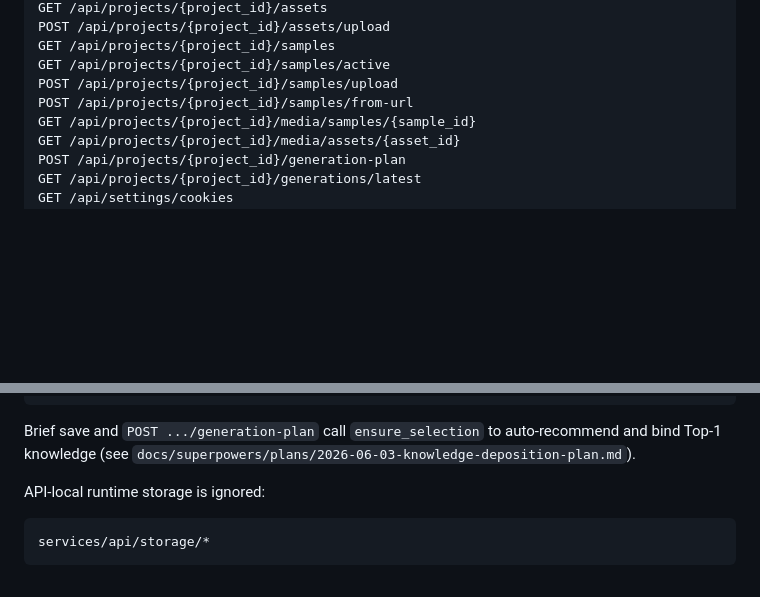
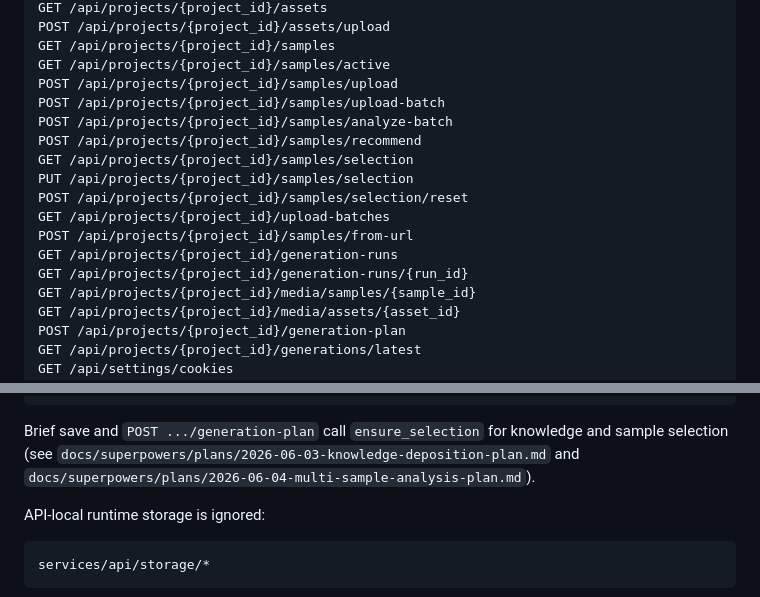
Before and after one commit to LDJ-creat/VideoMaker, a Markdown page: AGENTS.md, 2 parts joined by grey strips. Rendered like a GitHub page; blank space fills up the shorter version.

Commit message:
docs: 多样例分析方案计划与 AGENTS 路由说明
新增 multi-sample analysis 实施计划文档，并在 AGENTS.md 中补充 upload-batch、selection、generation-runs 等 API 路由表。

Co-authored-by: Cursor <cursoragent@cursor.com>

````diff
--- a/AGENTS.md
+++ b/AGENTS.md
@@ -122,7 +122,16 @@ POST /api/projects/{project_id}/assets/upload
 GET /api/projects/{project_id}/samples
 GET /api/projects/{project_id}/samples/active
 POST /api/projects/{project_id}/samples/upload
+POST /api/projects/{project_id}/samples/upload-batch
+POST /api/projects/{project_id}/samples/analyze-batch
+POST /api/projects/{project_id}/samples/recommend
+GET /api/projects/{project_id}/samples/selection
+PUT /api/projects/{project_id}/samples/selection
+POST /api/projects/{project_id}/samples/selection/reset
+GET /api/projects/{project_id}/upload-batches
 POST /api/projects/{project_id}/samples/from-url
+GET /api/projects/{project_id}/generation-runs
+GET /api/projects/{project_id}/generation-runs/{run_id}
 GET /api/projects/{project_id}/media/samples/{sample_id}
 GET /api/projects/{project_id}/media/assets/{asset_id}
 POST /api/projects/{project_id}/generation-plan
@@ -301,7 +310,7 @@ POST /api/projects/{project_id}/knowledge/selection/reset
 POST /api/projects/{project_id}/structure-from-knowledge
 ```
 
-Brief save and `POST .../generation-plan` call `ensure_selection` to auto-recommend and bind Top-1 knowledge (see `docs/superpowers/plans/2026-06-03-knowledge-deposition-plan.md`).
+Brief save and `POST .../generation-plan` call `ensure_selection` for knowledge and sample selection (see `docs/superpowers/plans/2026-06-03-knowledge-deposition-plan.md` and `docs/superpowers/plans/2026-06-04-multi-sample-analysis-plan.md`).
 
 API-local runtime storage is ignored:
 
````
Also changed, not shown: 1 other file.
